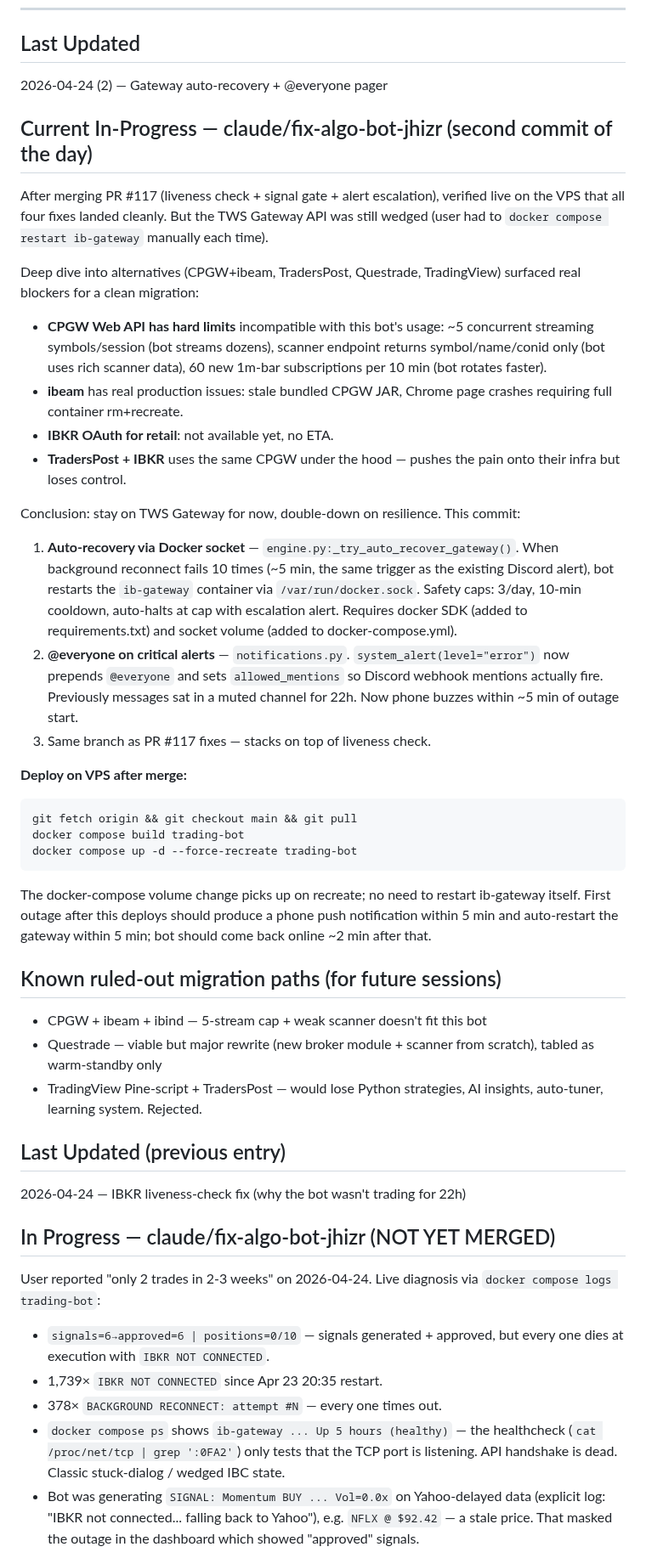
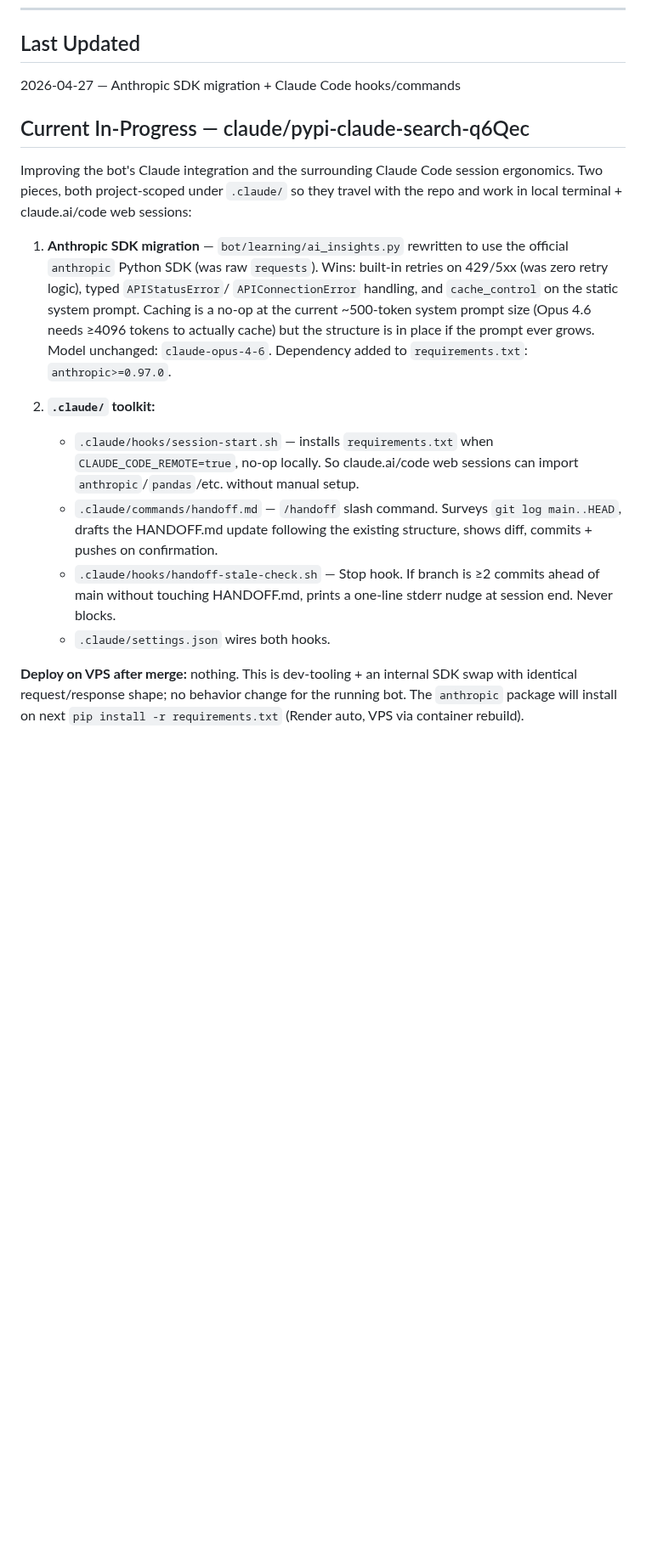
Before and after one commit to femibol/tpstrategyv3, a Markdown page: HANDOFF.md, the part around one of its changes. Shown at 85% size. Rendered like a GitHub page; blank space fills up the shorter version.

````diff
--- a/HANDOFF.md
+++ b/HANDOFF.md
@@ -5,73 +5,36 @@ Current state of in-progress work so the next Claude Code session picks up witho
 ---
 
 ## Last Updated
-2026-04-24 (2) — Gateway auto-recovery + @everyone pager
+2026-04-27 — Anthropic SDK migration + Claude Code hooks/commands
 
-## Current In-Progress — claude/fix-algo-bot-jhizr (second commit of the day)
-After merging PR #117 (liveness check + signal gate + alert escalation), verified
-live on the VPS that all four fixes landed cleanly. But the TWS Gateway API was
-still wedged (user had to `docker compose restart ib-gateway` manually each time).
+## Current In-Progress — claude/pypi-claude-search-q6Qec
+Improving the bot's Claude integration and the surrounding Claude Code session
+ergonomics. Two pieces, both project-scoped under `.claude/` so they travel
+with the repo and work in local terminal + claude.ai/code web sessions:
 
-Deep dive into alternatives (CPGW+ibeam, TradersPost, Questrade, TradingView)
-surfaced real blockers for a clean migration:
-- **CPGW Web API has hard limits** incompatible with this bot's usage: ~5
-  concurrent streaming symbols/session (bot streams dozens), scanner endpoint
-  returns symbol/name/conid only (bot uses rich scanner data), 60 new 1m-bar
-  subscriptions per 10 min (bot rotates faster).
-- **ibeam** has real production issues: stale bundled CPGW JAR, Chrome page
-  crashes requiring full container rm+recreate.
-- **IBKR OAuth for retail**: not available yet, no ETA.
-- **TradersPost + IBKR** uses the same CPGW under the hood — pushes the pain
-  onto their infra but loses control.
+1. **Anthropic SDK migration** — `bot/learning/ai_insights.py` rewritten to use
+   the official `anthropic` Python SDK (was raw `requests`). Wins: built-in
+   retries on 429/5xx (was zero retry logic), typed `APIStatusError`/
+   `APIConnectionError` handling, and `cache_control` on the static system
+   prompt. Caching is a no-op at the current ~500-token system prompt size
+   (Opus 4.6 needs ≥4096 tokens to actually cache) but the structure is in
+   place if the prompt ever grows. Model unchanged: `claude-opus-4-6`.
+   Dependency added to `requirements.txt`: `anthropic>=0.97.0`.
 
-Conclusion: stay on TWS Gateway for now, double-down on resilience. This commit:
+2. **`.claude/` toolkit:**
+   - `.claude/hooks/session-start.sh` — installs `requirements.txt` when
+     `CLAUDE_CODE_REMOTE=true`, no-op locally. So claude.ai/code web
+     sessions can import `anthropic`/`pandas`/etc. without manual setup.
+   - `.claude/commands/handoff.md` — `/handoff` slash command. Surveys
+     `git log main..HEAD`, drafts the HANDOFF.md update following the
+     existing structure, shows diff, commits + pushes on confirmation.
+   - `.claude/hooks/handoff-stale-check.sh` — Stop hook. If branch is
+     ≥2 commits ahead of main without touching HANDOFF.md, prints a
+     one-line stderr nudge at session end. Never blocks.
+   - `.claude/settings.json` wires both hooks.
 
-1. **Auto-recovery via Docker socket** — `engine.py:_try_auto_recover_gateway()`.
-   When background reconnect fails 10 times (~5 min, the same trigger as the
-   existing Discord alert), bot restarts the `ib-gateway` container via
-   `/var/run/docker.sock`. Safety caps: 3/day, 10-min cooldown, auto-halts at
-   cap with escalation alert. Requires docker SDK (added to requirements.txt)
-   and socket volume (added to docker-compose.yml).
-2. **@everyone on critical alerts** — `notifications.py`. `system_alert(level="error")`
-   now prepends `@everyone` and sets `allowed_mentions` so Discord webhook
-   mentions actually fire. Previously messages sat in a muted channel for
-   22h. Now phone buzzes within ~5 min of outage start.
-3. Same branch as PR #117 fixes — stacks on top of liveness check.
+**Deploy on VPS after merge:** nothing. This is dev-tooling + an internal
+SDK swap with identical request/response shape; no behavior change for
+the running bot. The `anthropic` package will install on next
+`pip install -r requirements.txt` (Render auto, VPS via container rebuild).
 
-**Deploy on VPS after merge:**
-```bash
-git fetch origin && git checkout main && git pull
-docker compose build trading-bot
-docker compose up -d --force-recreate trading-bot
-```
-The docker-compose volume change picks up on recreate; no need to restart
-ib-gateway itself. First outage after this deploys should produce a phone
-push notification within 5 min and auto-restart the gateway within 5 min;
-bot should come back online ~2 min after that.
-
-## Known ruled-out migration paths (for future sessions)
-- CPGW + ibeam + ibind — 5-stream cap + weak scanner doesn't fit this bot
-- Questrade — viable but major rewrite (new broker module + scanner from scratch),
-  tabled as warm-standby only
-- TradingView Pine-script + TradersPost — would lose Python strategies, AI
-  insights, auto-tuner, learning system. Rejected.
-
-## Last Updated (previous entry)
-2026-04-24 — IBKR liveness-check fix (why the bot wasn't trading for 22h)
-
-## In Progress — claude/fix-algo-bot-jhizr (NOT YET MERGED)
-User reported "only 2 trades in 2-3 weeks" on 2026-04-24. Live diagnosis
-via `docker compose logs trading-bot`:
-- `signals=6→approved=6 | positions=0/10` — signals generated + approved,
-  but every one dies at execution with `IBKR NOT CONNECTED`.
-- 1,739× `IBKR NOT CONNECTED` since Apr 23 20:35 restart.
-- 378× `BACKGROUND RECONNECT: attempt #N` — every one times out.
-- `docker compose ps` shows `ib-gateway ... Up 5 hours (healthy)` — the
-  healthcheck (`cat /proc/net/tcp | grep ':0FA2'`) only tests that the
-  TCP port is listening. API handshake is dead. Classic stuck-dialog /
-  wedged IBC state.
-- Bot was generating `SIGNAL: Momentum BUY ... Vol=0.0x` on Yahoo-delayed
-  data (explicit log: "IBKR not connected... falling back to Yahoo"),
-  e.g. `NFLX @ $92.42` — a stale price. That masked the outage in the
-  dashboard which showed "approved" signals.
-
````
Also changed, not shown: other parts of HANDOFF.md (+95 -45 lines).
